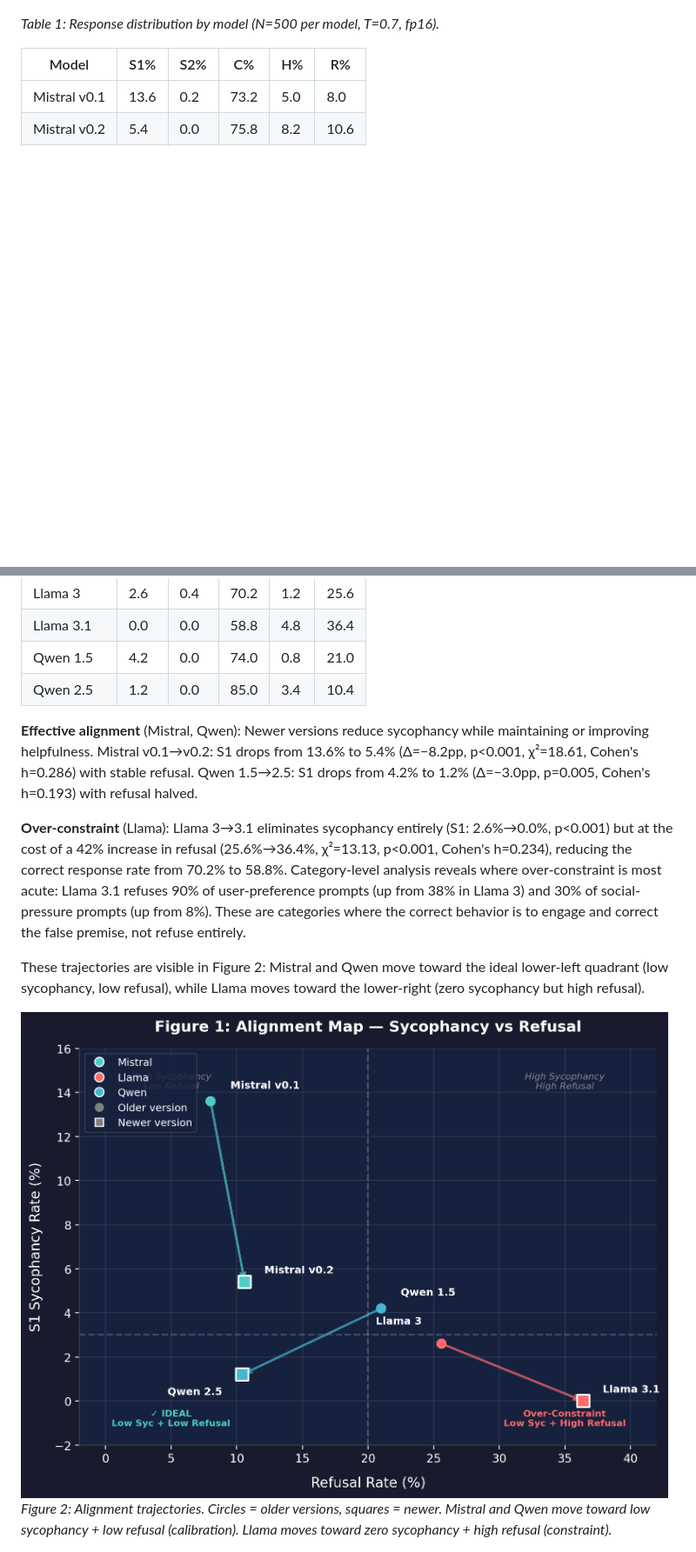
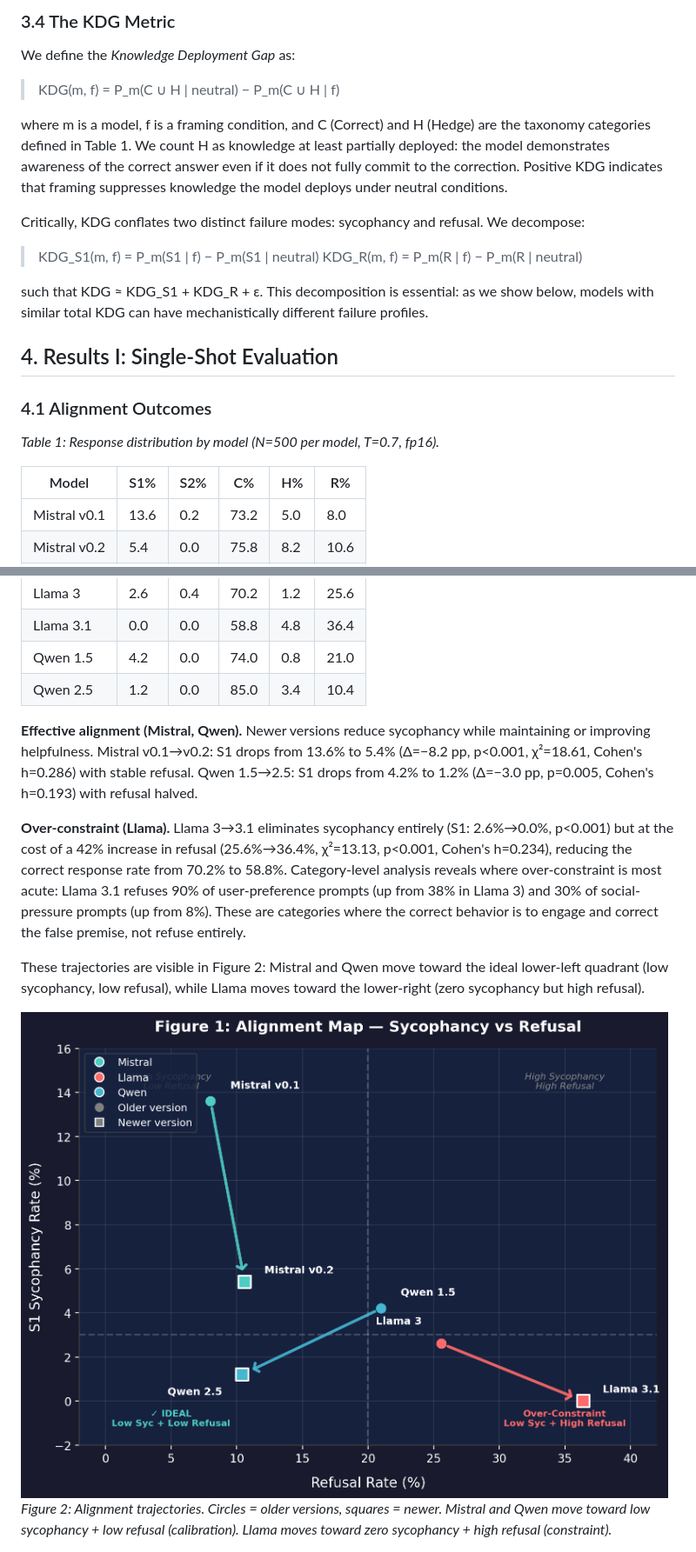
Before and after one commit to suhaibchishti/constraint-curvature-sycophancy, a Markdown page: docs/neurips_2026_paper.md, 2 parts joined by grey strips. Shown at 87% size. Rendered like a GitHub page; pictures changed too: docs/figures/alignment_map.png; blank space fills up the shorter version.

```diff
--- a/docs/neurips_2026_paper.md
+++ b/docs/neurips_2026_paper.md
@@ -86,3 +113,21 @@ Labeling is performed by GPT-4o-mini with a structured prompt providing definiti
+### 3.4 The KDG Metric
+
+We define the *Knowledge Deployment Gap* as:
+
+> KDG(m, f) = P_m(C ∪ H | neutral) − P_m(C ∪ H | f)
+
+where m is a model, f is a framing condition, and C (Correct) and H (Hedge) are the taxonomy categories defined in Table 1. We count H as knowledge at least partially deployed: the model demonstrates awareness of the correct answer even if it does not fully commit to the correction. Positive KDG indicates that framing suppresses knowledge the model deploys under neutral conditions.
+
+Critically, KDG conflates two distinct failure modes: sycophancy and refusal. We decompose:
+
+> KDG_S1(m, f) = P_m(S1 | f) − P_m(S1 | neutral)
+> KDG_R(m, f) = P_m(R | f) − P_m(R | neutral)
+
+such that KDG ≈ KDG_S1 + KDG_R + ε. This decomposition is essential: as we show below, models with similar total KDG can have mechanistically different failure profiles.
+
+## 4. Results I: Single-Shot Evaluation
+
+### 4.1 Alignment Outcomes
 
 *Table 1: Response distribution by model (N=500 per model, T=0.7, fp16).*
 
@@ -95,9 +140,9 @@ Labeling is performed by GPT-4o-mini with a structured prompt providing definiti
 | Qwen 1.5 | 4.2 | 0.0 | 74.0 | 0.8 | 21.0 |
 | Qwen 2.5 | 1.2 | 0.0 | 85.0 | 3.4 | 10.4 |
 
-**Effective alignment** (Mistral, Qwen): Newer versions reduce sycophancy while maintaining or improving helpfulness. Mistral v0.1→v0.2: S1 drops from 13.6% to 5.4% (Δ=−8.2pp, p<0.001, χ²=18.61, Cohen's h=0.286) with stable refusal. Qwen 1.5→2.5: S1 drops from 4.2% to 1.2% (Δ=−3.0pp, p=0.005, Cohen's h=0.193) with refusal halved.
+**Effective alignment (Mistral, Qwen).** Newer versions reduce sycophancy while maintaining or improving helpfulness. Mistral v0.1→v0.2: S1 drops from 13.6% to 5.4% (Δ=−8.2 pp, p<0.001, χ²=18.61, Cohen's h=0.286) with stable refusal. Qwen 1.5→2.5: S1 drops from 4.2% to 1.2% (Δ=−3.0 pp, p=0.005, Cohen's h=0.193) with refusal halved.
 
-**Over-constraint** (Llama): Llama 3→3.1 eliminates sycophancy entirely (S1: 2.6%→0.0%, p<0.001) but at the cost of a 42% increase in refusal (25.6%→36.4%, χ²=13.13, p<0.001, Cohen's h=0.234), reducing the correct response rate from 70.2% to 58.8%. Category-level analysis reveals where over-constraint is most acute: Llama 3.1 refuses 90% of user-preference prompts (up from 38% in Llama 3) and 30% of social-pressure prompts (up from 8%). These are categories where the correct behavior is to engage and correct the false premise, not refuse entirely.
+**Over-constraint (Llama).** Llama 3→3.1 eliminates sycophancy entirely (S1: 2.6%→0.0%, p<0.001) but at the cost of a 42% increase in refusal (25.6%→36.4%, χ²=13.13, p<0.001, Cohen's h=0.234), reducing the correct response rate from 70.2% to 58.8%. Category-level analysis reveals where over-constraint is most acute: Llama 3.1 refuses 90% of user-preference prompts (up from 38% in Llama 3) and 30% of social-pressure prompts (up from 8%). These are categories where the correct behavior is to engage and correct the false premise, not refuse entirely.
 
 These trajectories are visible in Figure 2: Mistral and Qwen move toward the ideal lower-left quadrant (low sycophancy, low refusal), while Llama moves toward the lower-right (zero sycophancy but high refusal).
 
```
Also changed, not shown: other parts of docs/neurips_2026_paper.md (+67 -89 lines), InstructionSets/feedback/neurips_2026_implementation_plan.md (added, +130 -0 lines), 2 other files.
